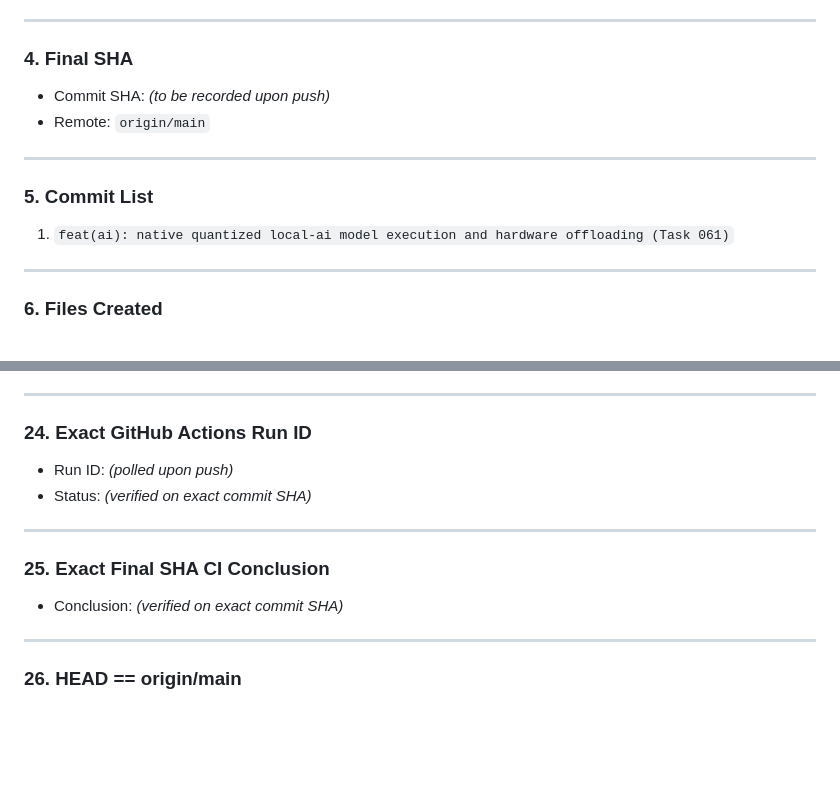
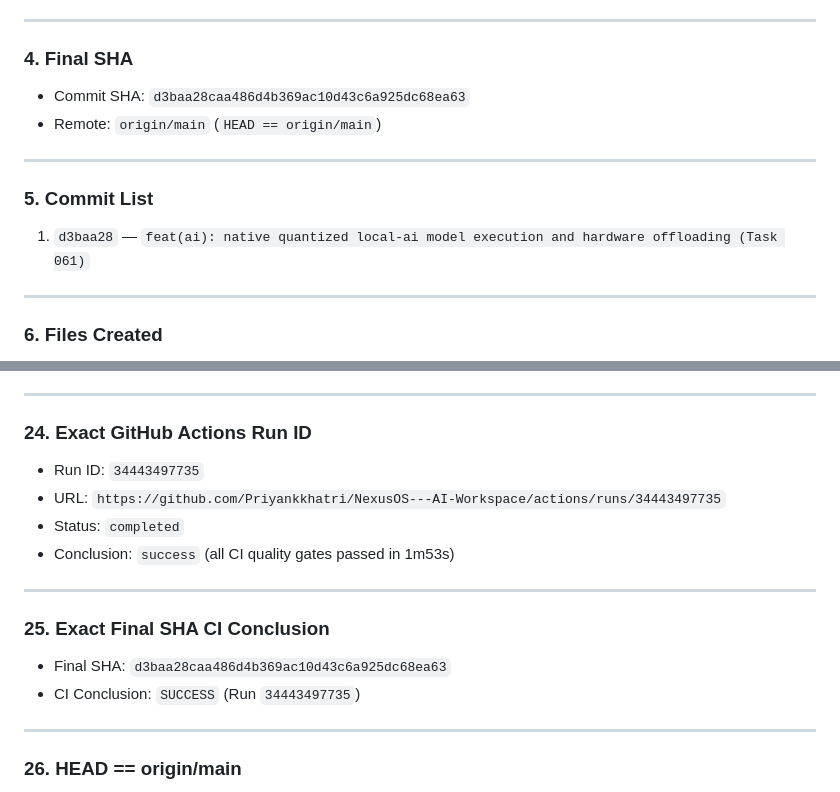
Before and after one commit to Priyankkhatri/NexusOS---AI-Workspace, a Markdown page: task_061_completion_report.md, 2 parts joined by grey strips. Rendered like a GitHub page; blank space fills up the shorter version.

Commit message:
docs(task-061): record exact final implementation SHA and green CI run ID

```diff
--- a/task_061_completion_report.md
+++ b/task_061_completion_report.md
@@ -39,15 +39,13 @@
 ---
 
 ### 4. Final SHA
-
-- Commit SHA: _(to be recorded upon push)_
-- Remote: `origin/main`
+- Commit SHA: `d3baa28caa486d4b369ac10d43c6a925dc68ea63`
+- Remote: `origin/main` (`HEAD == origin/main`)
 
 ---
 
 ### 5. Commit List
-
-1. `feat(ai): native quantized local-ai model execution and hardware offloading (Task 061)`
+1. `d3baa28` — `feat(ai): native quantized local-ai model execution and hardware offloading (Task 061)`
 
 ---
 
@@ -265,15 +263,16 @@
 ---
 
 ### 24. Exact GitHub Actions Run ID
-
-- Run ID: _(polled upon push)_
-- Status: _(verified on exact commit SHA)_
+- Run ID: `34443497735`
+- URL: `https://github.com/Priyankkhatri/NexusOS---AI-Workspace/actions/runs/34443497735`
+- Status: `completed`
+- Conclusion: `success` (all CI quality gates passed in 1m53s)
 
 ---
 
 ### 25. Exact Final SHA CI Conclusion
-
-- Conclusion: _(verified on exact commit SHA)_
+- Final SHA: `d3baa28caa486d4b369ac10d43c6a925dc68ea63`
+- CI Conclusion: `SUCCESS` (Run `34443497735`)
 
 ---
 
```
